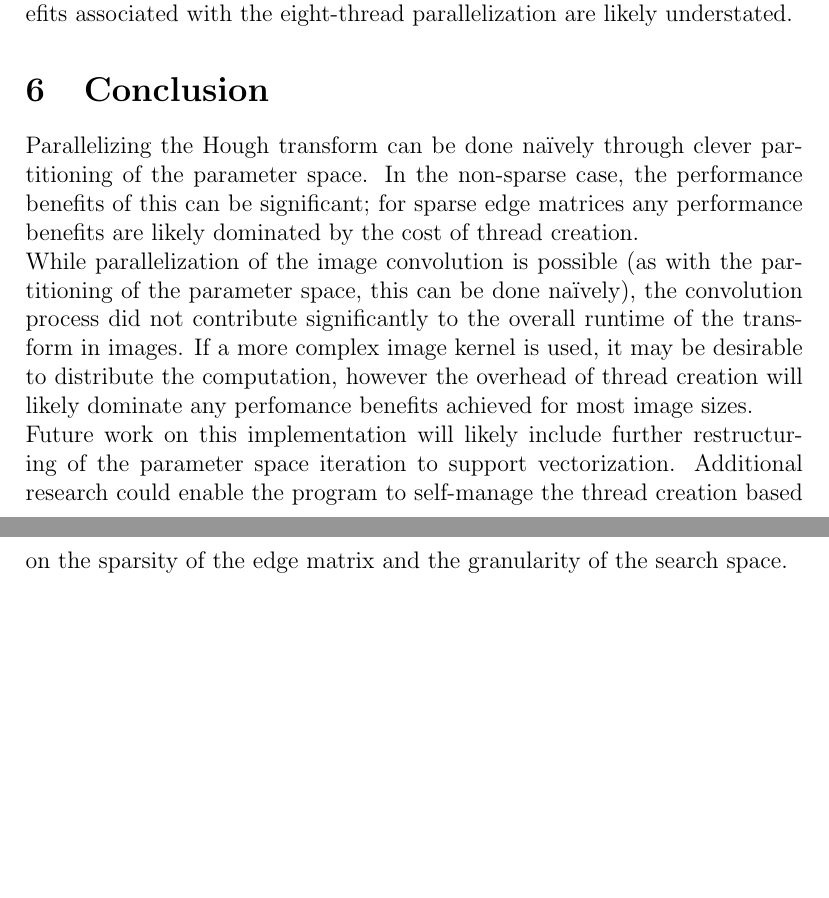
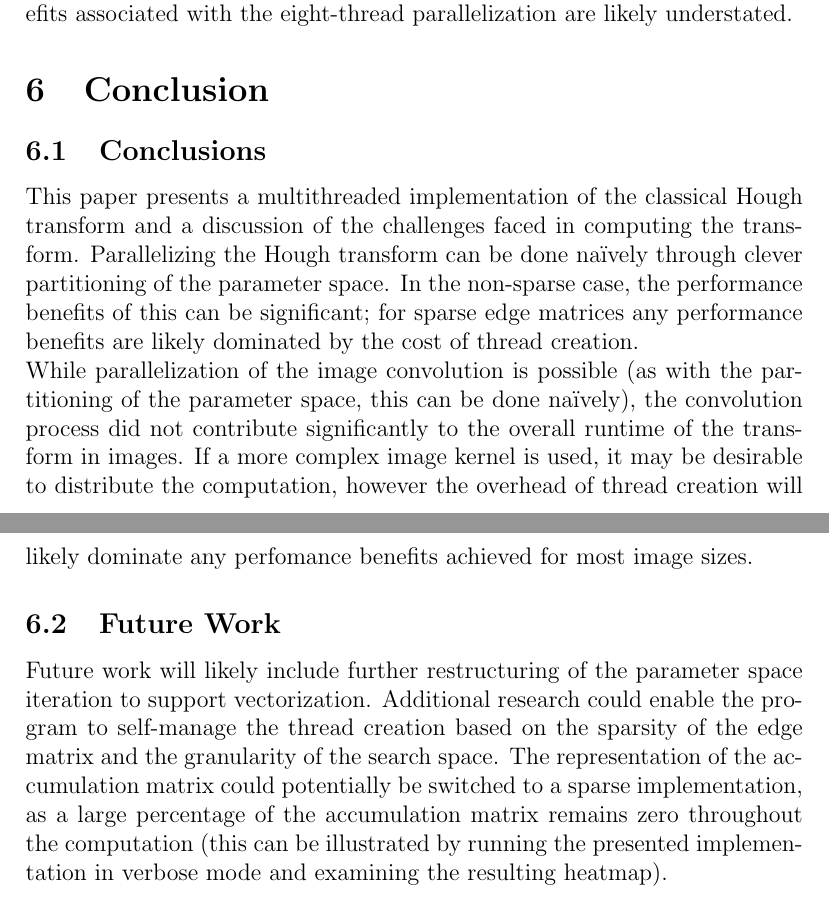
Before and after one commit to rtzoeller/hough-transform, a LaTeX paper (HoughWriteup.tex): two parts of pages 8 and 9 of 10, joined at a grey line, cut so that both start at the same text, the shorter picture padded with empty space. Compiled offline with pdfLaTeX.

Commit message:
Reworked future work section

```diff
--- a/HoughWriteup.tex
+++ b/HoughWriteup.tex
@@ -190,6 +190,9 @@ While the hardware implements eight threads, there are only four physical cores.
 performance benefits associated with the eight-thread parallelization are likely understated.
 
 \section{Conclusion}
+\subsection{Conclusions}
+This paper presents a multithreaded implementation of the classical Hough transform and a discussion
+of the challenges faced in computing the transform.
 Parallelizing the Hough transform can be done na\"{\i}vely through clever partitioning of the parameter space.
 In the non-sparse case, the performance benefits of this can be significant; for sparse edge matrices any performance
 benefits are likely dominated by the cost of thread creation.
@@ -199,10 +202,14 @@ this can be done na\"{\i}vely), the convolution process did not contribute signi
 runtime of the transform in images. If a more complex image kernel is used, it may be desirable to distribute the
 computation, however the overhead of thread creation will likely dominate any perfomance benefits achieved for
 most image sizes.
-\\
-Future work on this implementation will likely include further restructuring of the parameter space iteration
-to support vectorization. Additional research could enable the program to self-manage the thread creation
-based on the sparsity of the edge matrix and the granularity of the search space.
+
+\subsection{Future Work}
+Future work will likely include further restructuring of the parameter space iteration to support vectorization.
+Additional research could enable the program to self-manage the thread creation based on the sparsity of the edge
+matrix and the granularity of the search space. The representation of the accumulation matrix could potentially
+be switched to a sparse implementation, as a large percentage of the accumulation matrix remains zero throughout
+the computation (this can be illustrated by running the presented implementation in verbose mode and examining
+the resulting heatmap).
 
 \newpage
 \bibliography{HoughWriteup}
```
Also changed, not shown: reportimages/inputA.png (added), reportimages/inputB.png (added), reportimages/outputA.png (added), reportimages/outputB.png (added), HoughWriteup.tex (4 more changed lines).
